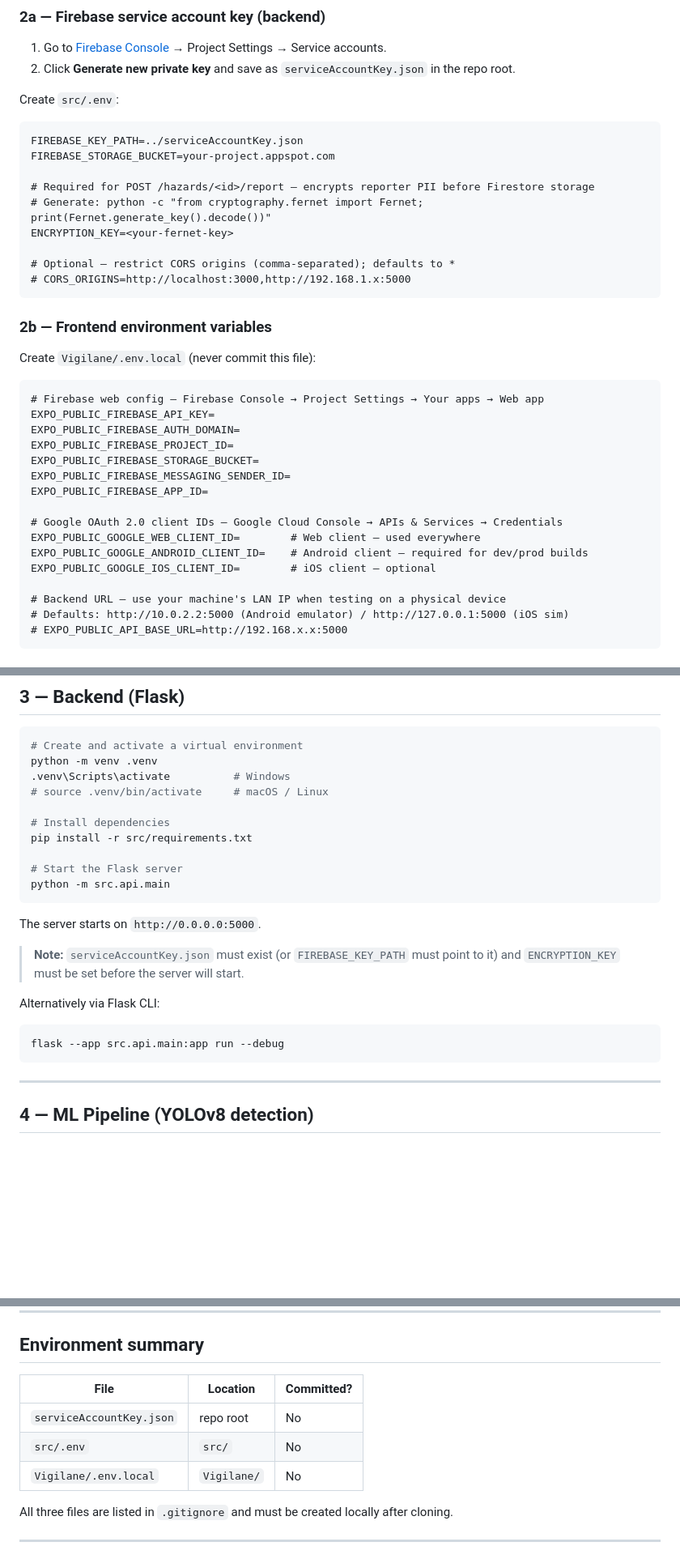
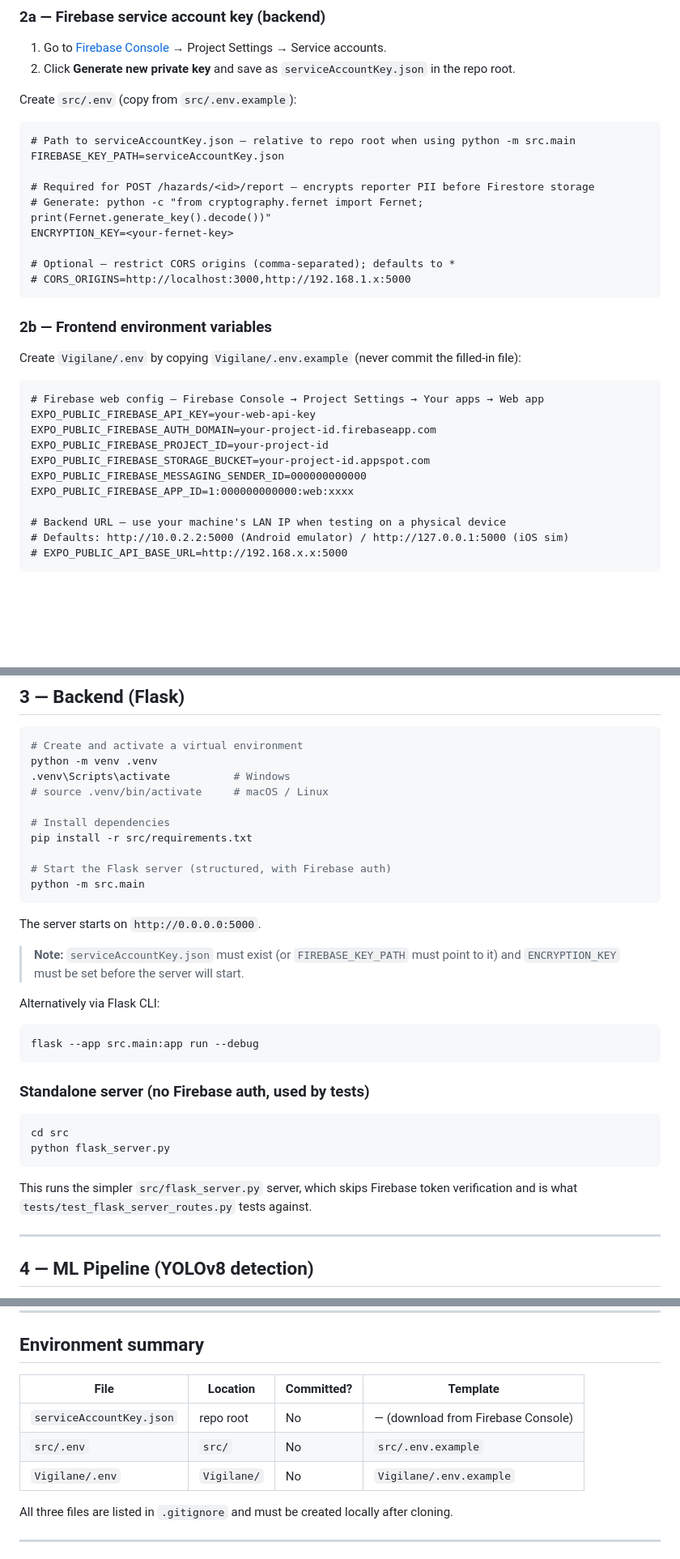
Before and after one commit to 1Bananas1/hackSLU2026, a Markdown page: README.md, 3 parts joined by grey strips. Shown at 81% size. Rendered like a GitHub page; blank space fills up the shorter version.

````diff
--- a/README.md
+++ b/README.md
@@ -96,11 +98,11 @@ cd Vigilane
 1. Go to [Firebase Console](https://console.firebase.google.com) → Project Settings → Service accounts.
 2. Click **Generate new private key** and save as `serviceAccountKey.json` in the repo root.
 
-Create `src/.env`:
+Create `src/.env` (copy from `src/.env.example`):
 
 ```dotenv
-FIREBASE_KEY_PATH=../serviceAccountKey.json
-FIREBASE_STORAGE_BUCKET=your-project.appspot.com
+# Path to serviceAccountKey.json — relative to repo root when using python -m src.main
+FIREBASE_KEY_PATH=serviceAccountKey.json
 
 # Required for POST /hazards/<id>/report — encrypts reporter PII before Firestore storage
 # Generate: python -c "from cryptography.fernet import Fernet; print(Fernet.generate_key().decode())"
@@ -112,21 +114,16 @@ ENCRYPTION_KEY=<your-fernet-key>
 
 ### 2b — Frontend environment variables
 
-Create `Vigilane/.env.local` (never commit this file):
+Create `Vigilane/.env` by copying `Vigilane/.env.example` (never commit the filled-in file):
 
 ```dotenv
 # Firebase web config — Firebase Console → Project Settings → Your apps → Web app
-EXPO_PUBLIC_FIREBASE_API_KEY=
-EXPO_PUBLIC_FIREBASE_AUTH_DOMAIN=
-EXPO_PUBLIC_FIREBASE_PROJECT_ID=
-EXPO_PUBLIC_FIREBASE_STORAGE_BUCKET=
-EXPO_PUBLIC_FIREBASE_MESSAGING_SENDER_ID=
-EXPO_PUBLIC_FIREBASE_APP_ID=
-
-# Google OAuth 2.0 client IDs — Google Cloud Console → APIs & Services → Credentials
-EXPO_PUBLIC_GOOGLE_WEB_CLIENT_ID=        # Web client — used everywhere
-EXPO_PUBLIC_GOOGLE_ANDROID_CLIENT_ID=    # Android client — required for dev/prod builds
-EXPO_PUBLIC_GOOGLE_IOS_CLIENT_ID=        # iOS client — optional
+EXPO_PUBLIC_FIREBASE_API_KEY=your-web-api-key
+EXPO_PUBLIC_FIREBASE_AUTH_DOMAIN=your-project-id.firebaseapp.com
+EXPO_PUBLIC_FIREBASE_PROJECT_ID=your-project-id
+EXPO_PUBLIC_FIREBASE_STORAGE_BUCKET=your-project-id.appspot.com
+EXPO_PUBLIC_FIREBASE_MESSAGING_SENDER_ID=000000000000
+EXPO_PUBLIC_FIREBASE_APP_ID=1:000000000000:web:xxxx
 
 # Backend URL — use your machine's LAN IP when testing on a physical device
 # Defaults: http://10.0.2.2:5000 (Android emulator) / http://127.0.0.1:5000 (iOS sim)
@@ -146,8 +143,8 @@ python -m venv .venv
 # Install dependencies
 pip install -r src/requirements.txt
 
-# Start the Flask server
-python -m src.api.main
+# Start the Flask server (structured, with Firebase auth)
+python -m src.main
 ```
 
 The server starts on `http://0.0.0.0:5000`.
@@ -157,8 +154,17 @@ The server starts on `http://0.0.0.0:5000`.
 Alternatively via Flask CLI:
 
 ```bash
-flask --app src.api.main:app run --debug
+flask --app src.main:app run --debug
 ```
+
+### Standalone server (no Firebase auth, used by tests)
+
+```bash
+cd src
+python flask_server.py
+```
+
+This runs the simpler `src/flask_server.py` server, which skips Firebase token verification and is what `tests/test_flask_server_routes.py` tests against.
 
 ---
 
@@ -255,11 +261,11 @@ EXPO_PUBLIC_API_BASE_URL=http://192.168.x.x:5000
 
 ## Environment summary
 
-| File | Location | Committed? |
-|---|---|---|
-| `serviceAccountKey.json` | repo root | No |
-| `src/.env` | `src/` | No |
-| `Vigilane/.env.local` | `Vigilane/` | No |
+| File | Location | Committed? | Template |
+| --- | --- | --- | --- |
+| `serviceAccountKey.json` | repo root | No | — (download from Firebase Console) |
+| `src/.env` | `src/` | No | `src/.env.example` |
+| `Vigilane/.env` | `Vigilane/` | No | `Vigilane/.env.example` |
 
 All three files are listed in `.gitignore` and must be created locally after cloning.
 
````
Also changed, not shown: other parts of README.md (+8 -6 lines), CLAUDE.md (added, +94 -0 lines).
